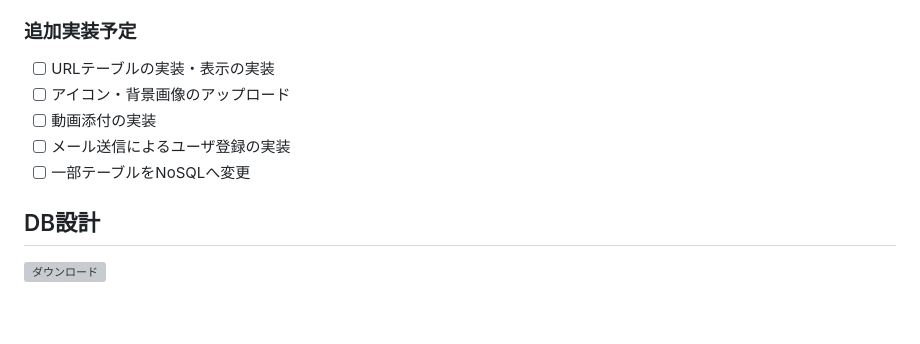
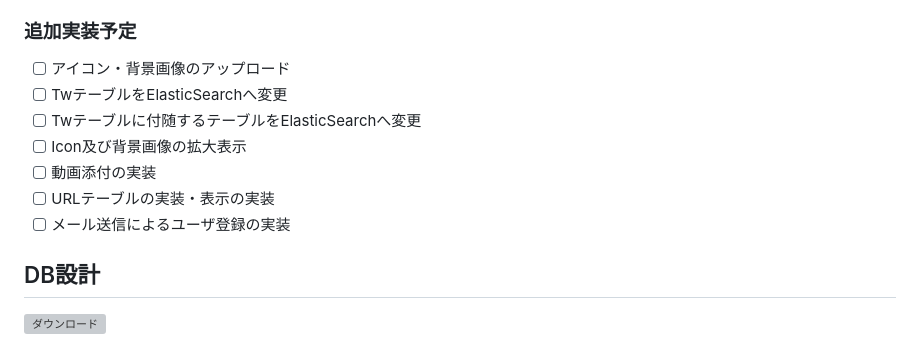
Before and after one commit to takashikawanaka/Twlone, a Markdown page: README.md, the part around the change. GitHub-like rendering; blank space fills up the shorter version; grey boxes are pictures that could not be loaded.

```diff
--- a/README.md
+++ b/README.md
@@ -42,11 +42,13 @@ npx tailwindcss -i .\src\main\resources\static\css\input.css -o .\src\main\resou
 - [x] ホームタイムラインの実装
 
 ### 追加実装予定
+- [ ] アイコン・背景画像のアップロード
+- [ ] TwテーブルをElasticSearchへ変更
+- [ ] Twテーブルに付随するテーブルをElasticSearchへ変更
+- [ ] Icon及び背景画像の拡大表示
+- [ ] 動画添付の実装
 - [ ] URLテーブルの実装・表示の実装
-- [ ] アイコン・背景画像のアップロード
-- [ ] 動画添付の実装
 - [ ] メール送信によるユーザ登録の実装
-- [ ] 一部テーブルをNoSQLへ変更
 
 ## DB設計
 ![ダウンロード](https://user-images.githubusercontent.com/123621760/231131617-c931c77e-5769-463c-9d2e-e730ea904046.png)
```
